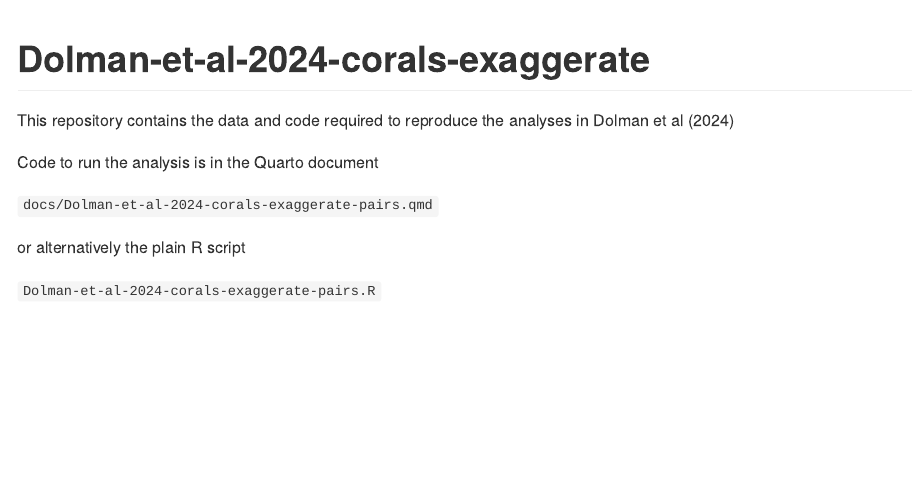
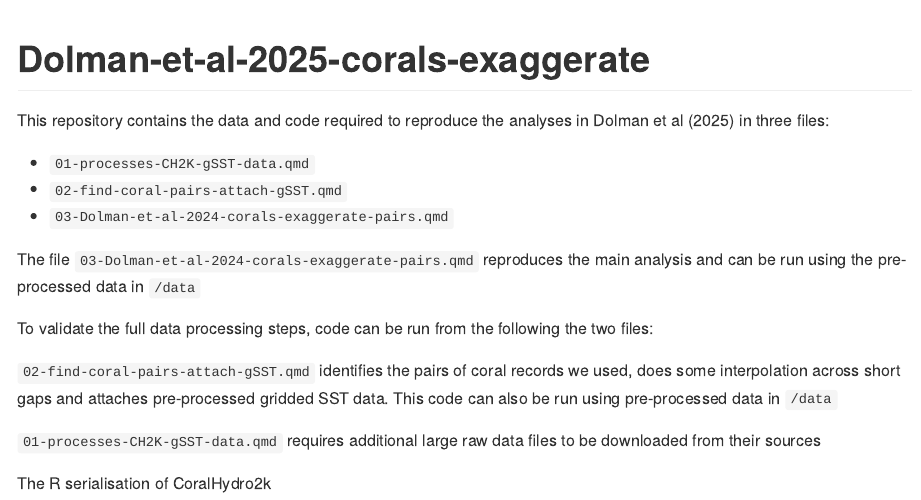
Before and after one commit to EarthSystemDiagnostics/Dolman-et-al-2024-corals-exaggerate, an R Markdown document (README.Rmd): the page in a window 1100 px wide, from its top. The pictures show the output file README.md that the author committed with the source, drawn offline in the style of GitHub.

Commit message:
update readme

````diff
--- a/README.Rmd
+++ b/README.Rmd
@@ -11,8 +11,7 @@
 )
 ```
 
-# Dolman-et-al-2024-corals-exaggerate
+# Dolman-et-al-2025-corals-exaggerate
 
-This repository contains the data and code required to reproduce the analyses in Dolman et al (2024)
+This repository contains the data and code required to reproduce the analyses in Dolman et al (2025) in three files:
 
-Code to run the analysis is in the Quarto document
@@ -19,6 +21,12 @@
 
-`docs/Dolman-et-al-2024-corals-exaggerate-pairs.qmd`
+The file `03-Dolman-et-al-2024-corals-exaggerate-pairs.qmd` reproduces the main analysis and can be run using the pre-processed data in `/data`
 
-or alternatively the plain R script
 
-`Dolman-et-al-2024-corals-exaggerate-pairs.R`
+To validate the full data processing steps, code can be run from the following the two files:
+
+`02-find-coral-pairs-attach-gSST.qmd` identifies the pairs of coral records we used, does some interpolation across short gaps and attaches pre-processed gridded SST data. This code can also be run using pre-processed data in `/data`
+
+
+`01-processes-CH2K-gSST-data.qmd` requires additional large raw data files to be downloaded from their sources
+
+The R serialisation of CoralHydro2k
````
Also changed, not shown: README.md, README.Rmd (22 more changed lines).
